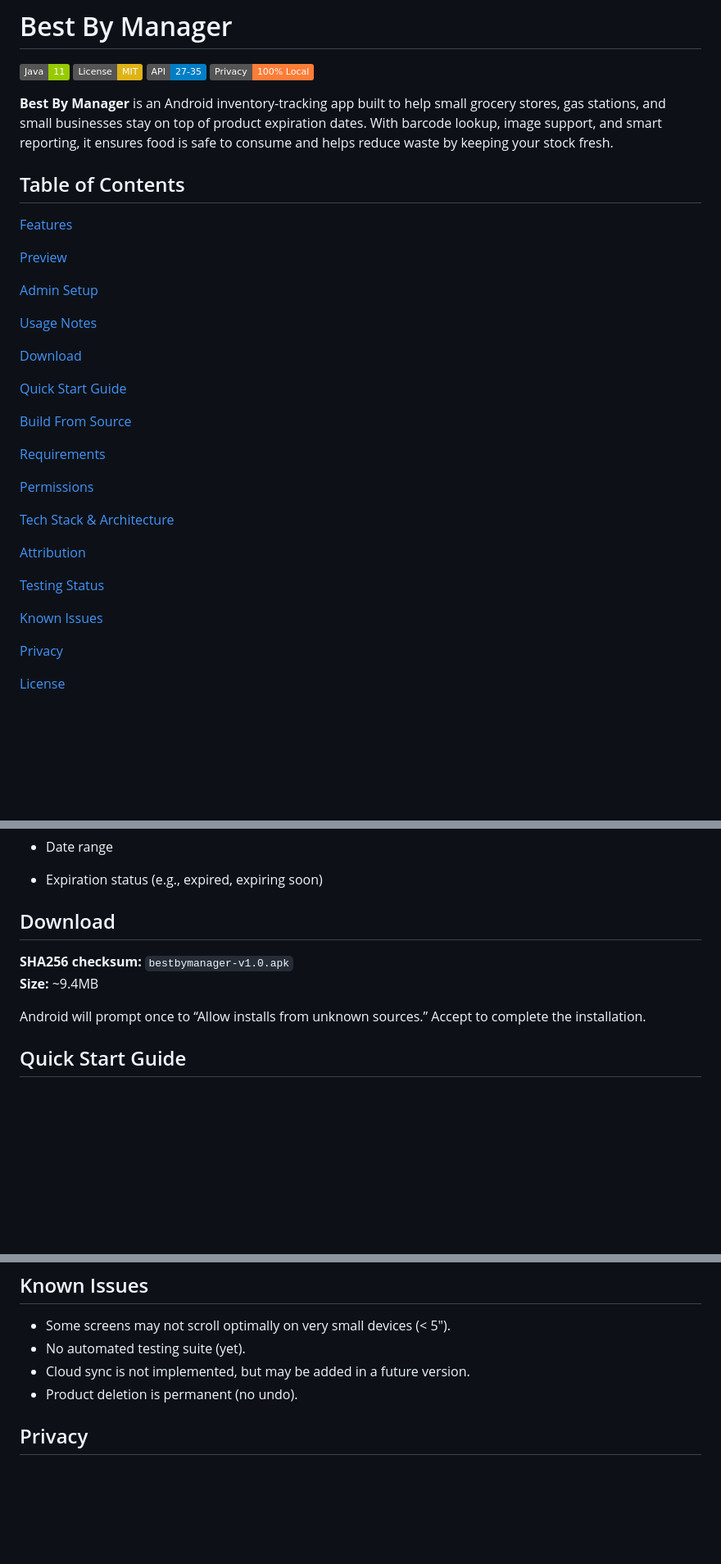
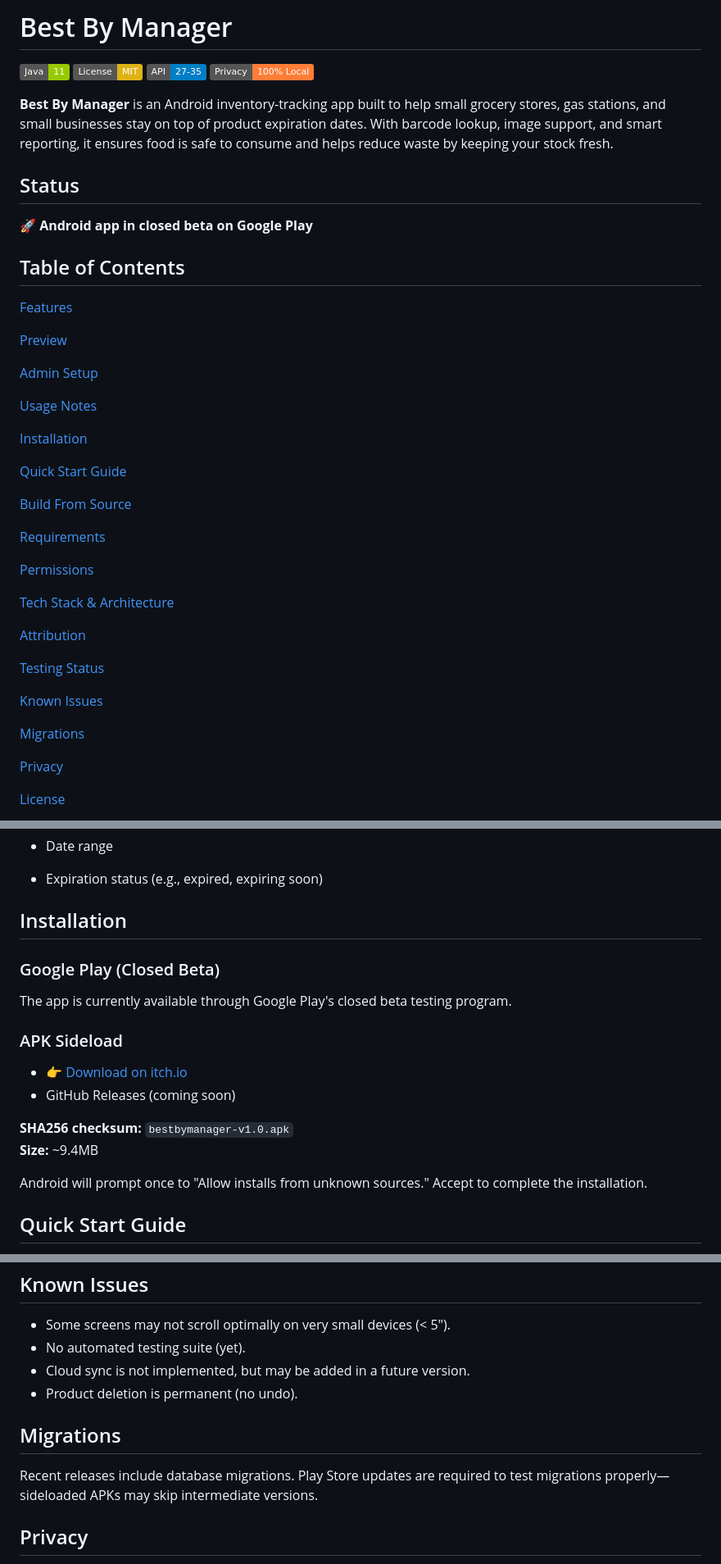
Before and after one commit to Jwonka/BestByManager, a Markdown page: README.md, 3 parts joined by grey strips. Shown at 82% size. Drawn GitHub-style; badges without logos; blank space fills up the shorter version.

Commit message:
Update README with status and installation details
Added status and installation sections to README.

```diff
--- a/README.md
+++ b/README.md
@@ -5,6 +5,9 @@
 ![Privacy: Local Only](https://img.shields.io/badge/Privacy-100%25%20Local-orange)
 
 **Best By Manager** is an Android inventory-tracking app built to help small grocery stores, gas stations, and small businesses stay on top of product expiration dates. With barcode lookup, image support, and smart reporting, it ensures food is safe to consume and helps reduce waste by keeping your stock fresh.
+
+## Status
+🚀 **Android app in closed beta on Google Play**
 
 ## Table of Contents
 
@@ -16,7 +19,7 @@
 
 [Usage Notes](#usage-notes)
 
-[Download](#download)
+[Installation](#installation)
 
 [Quick Start Guide](#quick-start-guide)
 
@@ -33,6 +36,8 @@
 [Testing Status](#testing-status)
 
 [Known Issues](#known-issues)
+
+[Migrations](#migrations)
 
 [Privacy](#privacy)
 
@@ -131,11 +136,19 @@
 
 - Expiration status (e.g., expired, expiring soon)
 
-## Download
+## Installation
+
+### Google Play (Closed Beta)
+The app is currently available through Google Play's closed beta testing program.
+
+### APK Sideload
+- 👉 [Download on itch.io](https://jwonka2.itch.io/best-by-manager)
+- GitHub Releases (coming soon)
+
 **SHA256 checksum:** `bestbymanager-v1.0.apk`
 **Size:** ~9.4MB
 
-Android will prompt once to “Allow installs from unknown sources.” Accept to complete the installation.
+Android will prompt once to "Allow installs from unknown sources." Accept to complete the installation.
 
 ## Quick Start Guide
 1. On your Android device,  👉 [Download / Donate on itch.io](https://jwonka2.itch.io/best-by-manager).
@@ -193,6 +206,9 @@ This app uses data and product images from [Open Food Facts](https://openfoodfac
 - Cloud sync is not implemented, but may be added in a future version.
 - Product deletion is permanent (no undo).
 
+## Migrations
+Recent releases include database migrations. Play Store updates are required to test migrations properly—sideloaded APKs may skip intermediate versions.
+
 ## Privacy
 Best By Manager stores all data locally on your device. No personal or product data is ever uploaded to external servers.
 
```
